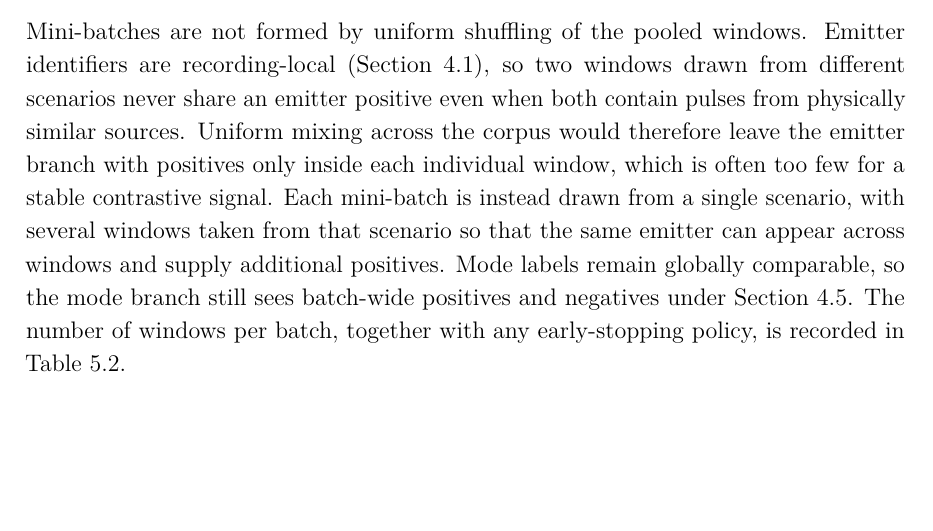
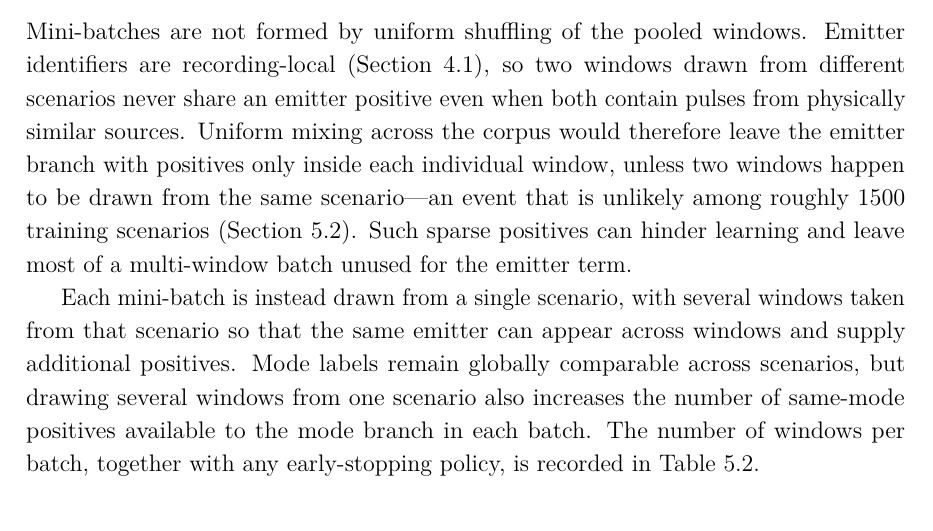
Before and after one commit to macktron/masters-thesis, a LaTeX thesis (main.tex, which reads sections/04_method/06_training_procedure.tex): part of page 46 of 64, cut so that both start at the same text, the shorter picture padded with empty space. The pictures show the PDF file main.pdf that the author committed with the source.

Commit message:
autosave: 2026-08-14T09:30:34Z

```diff
--- a/sections/04_method/06_training_procedure.tex
+++ b/sections/04_method/06_training_procedure.tex
@@ -13,13 +13,18 @@ Emitter identifiers are recording-local
 scenarios never share an emitter positive even when both contain
 pulses from physically similar sources.
 Uniform mixing across the corpus would therefore leave the emitter
-branch with positives only inside each individual window, which is
-often too few for a stable contrastive signal.
+branch with positives only inside each individual window, unless two
+windows happen to be drawn from the same scenario---an event that is
+unlikely among roughly \(1500\) training scenarios
+(\cref{sec:exp:datasets}).
+Such sparse positives can hinder learning and leave most of a
+multi-window batch unused for the emitter term.
+
 Each mini-batch is instead drawn from a single scenario, with several
 windows taken from that scenario so that the same emitter can appear
 across windows and supply additional positives.
-Mode labels remain globally comparable, so the mode branch still sees
-batch-wide positives and negatives under
-\cref{sec:method:loss}.
+Mode labels remain globally comparable across scenarios, but drawing
+several windows from one scenario also increases the number of
+same-mode positives available to the mode branch in each batch.
 The number of windows per batch, together with any early-stopping
 policy, is recorded in \cref{tab:exp:hparams_main}.
```
Also changed, not shown: main.pdf.
